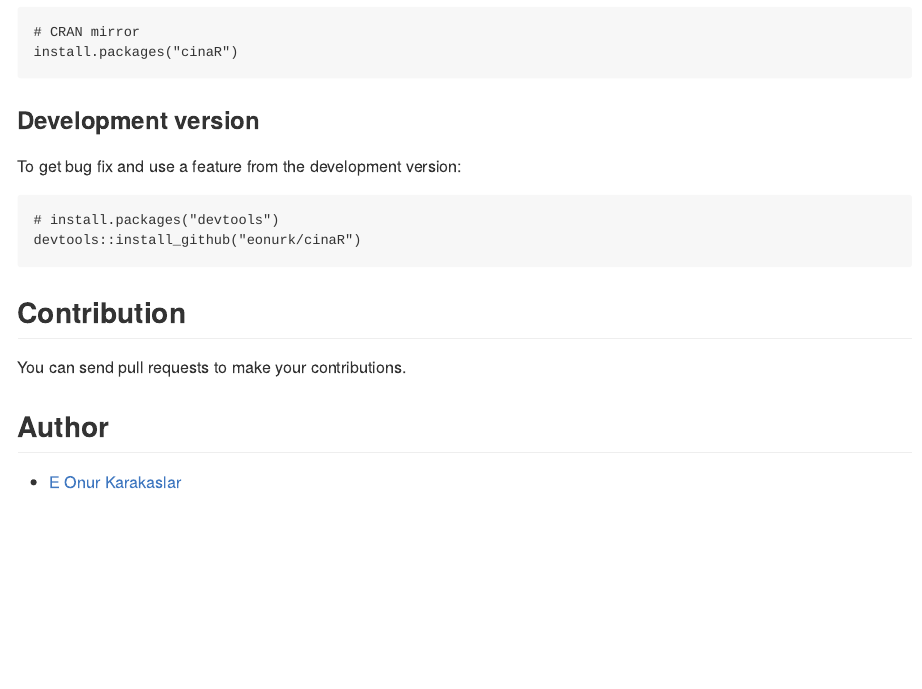
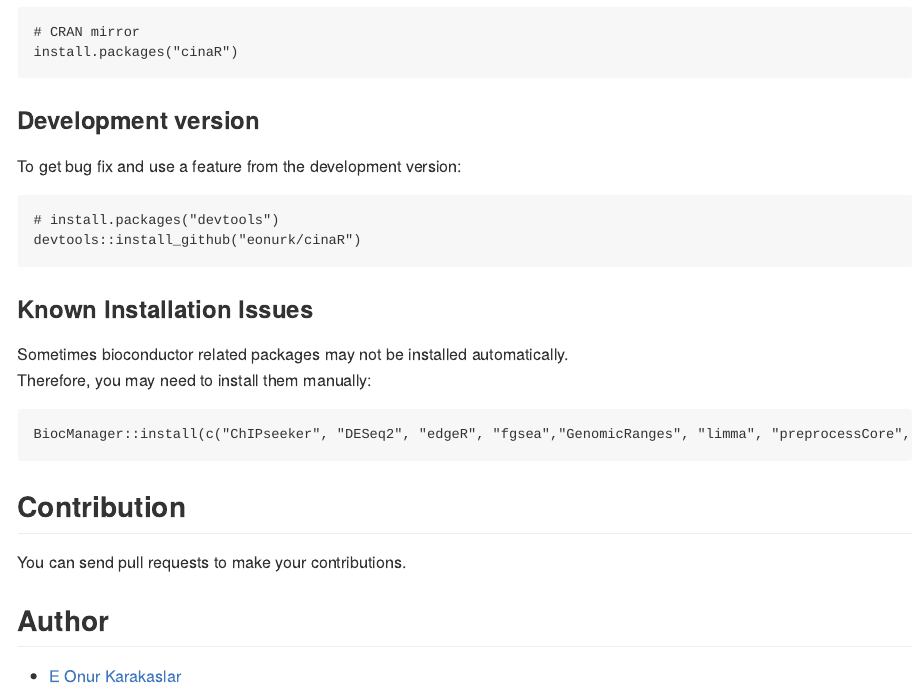
Before and after one commit to eonurk/cinaR, an R Markdown document (README.Rmd): the page in a window 1100 px wide, from 380 px down. The pictures show the output file README.md that the author committed with the source, drawn offline in the style of GitHub; badge pictures from the web are left out.

Commit message:
* Known installation issues

````diff
--- a/README.Rmd
+++ b/README.Rmd
@@ -43,6 +43,16 @@ To get bug fix and use a feature from the development version:
 devtools::install_github("eonurk/cinaR")
 ```
 
+### Known Installation Issues
+
+Sometimes bioconductor related packages may not be installed automatically.
+Therefore, you may need to install them manually:
+
+```{r, eval=FALSE}
+BiocManager::install(c("ChIPseeker", "DESeq2", "edgeR", "fgsea","GenomicRanges", "limma", "preprocessCore", "TxDb.Hsapiens.UCSC.hg38.knownGene", "TxDb.Hsapiens.UCSC.hg19.knownGene", "TxDb.Mmusculus.UCSC.mm10.knownGene"))
+```
+
+
 ## Contribution
 
 You can send pull requests to make your contributions.
````
Also changed, not shown: README.md.
